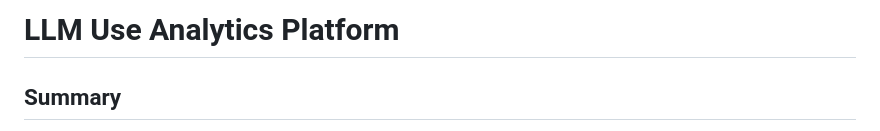
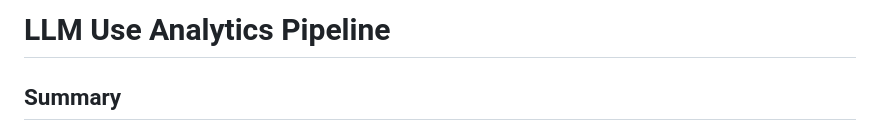
Before and after one commit to nikolas-j/llm-use-analytics-pipeline, a Markdown page: README.md, the part around the change. Drawn GitHub-style.

Commit message:
Rename project from 'Platform' to 'Pipeline'

```diff
--- a/README.md
+++ b/README.md
@@ -1,4 +1,4 @@
-# LLM Use Analytics Platform
+# LLM Use Analytics Pipeline
 
 ## Summary
 
```
